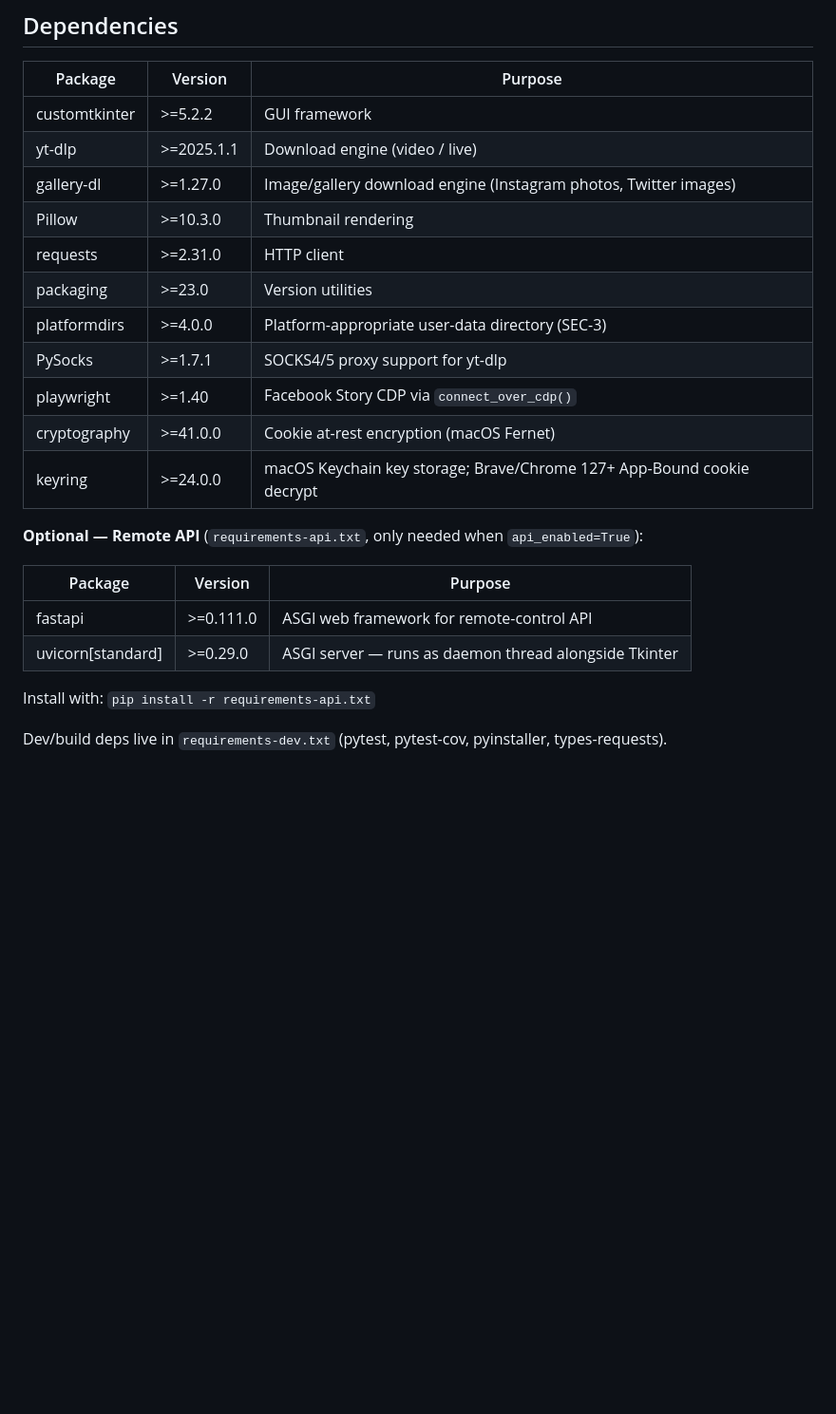
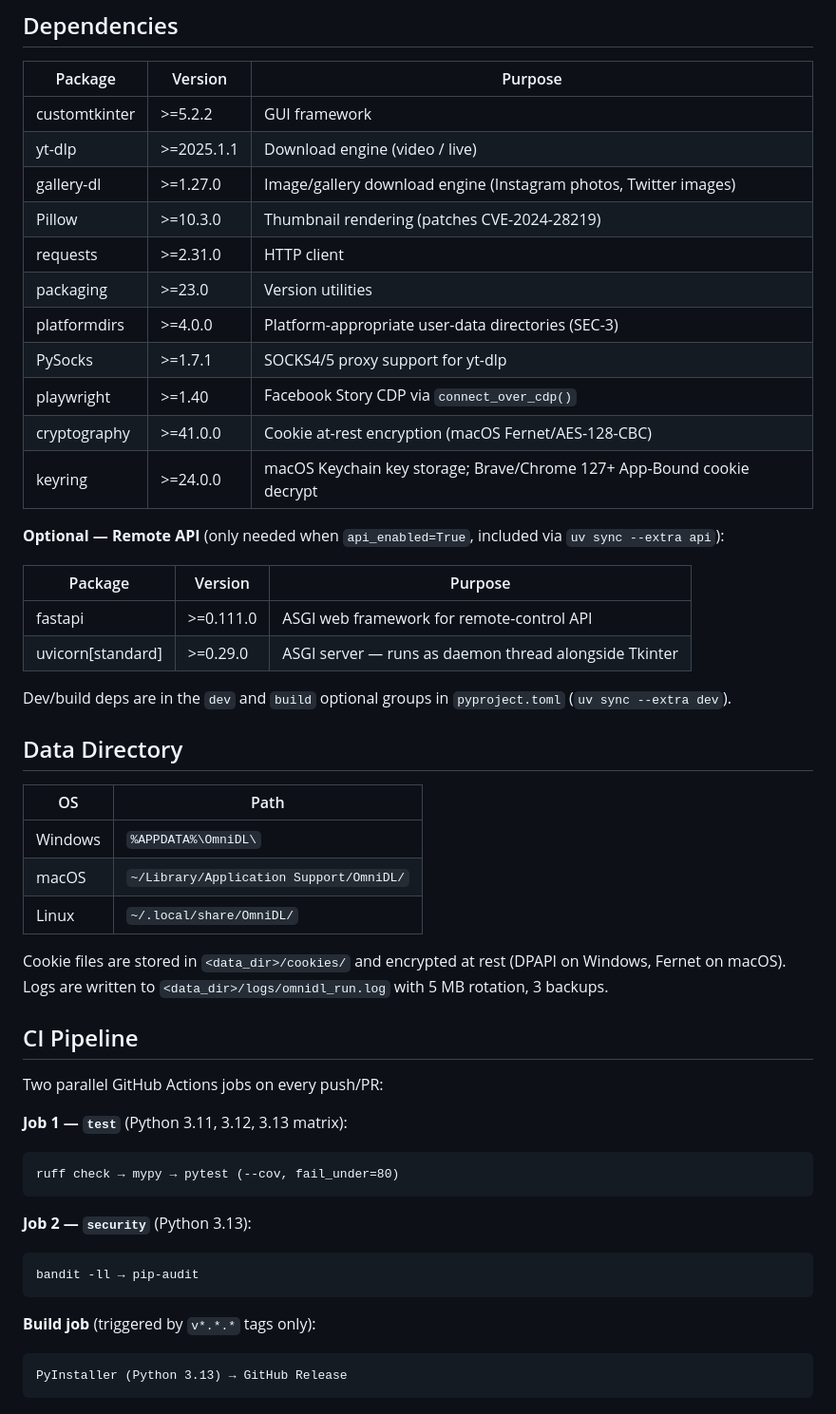
Before and after one commit to d7x94/OmniDL, a Markdown page: README.md, the part around one of its changes. Shown at 95% size. GitHub-like rendering; blank space fills up the shorter version.

````diff
--- a/README.md
+++ b/README.md
@@ -65,22 +75,51 @@ Distribute the entire `dist\OmniDL\` folder, not just the `.exe`.
 | customtkinter | >=5.2.2 | GUI framework |
 | yt-dlp | >=2025.1.1 | Download engine (video / live) |
 | gallery-dl | >=1.27.0 | Image/gallery download engine (Instagram photos, Twitter images) |
-| Pillow | >=10.3.0 | Thumbnail rendering |
+| Pillow | >=10.3.0 | Thumbnail rendering (patches CVE-2024-28219) |
 | requests | >=2.31.0 | HTTP client |
 | packaging | >=23.0 | Version utilities |
-| platformdirs | >=4.0.0 | Platform-appropriate user-data directory (SEC-3) |
+| platformdirs | >=4.0.0 | Platform-appropriate user-data directories (SEC-3) |
 | PySocks | >=1.7.1 | SOCKS4/5 proxy support for yt-dlp |
 | playwright | >=1.40 | Facebook Story CDP via `connect_over_cdp()` |
-| cryptography | >=41.0.0 | Cookie at-rest encryption (macOS Fernet) |
+| cryptography | >=41.0.0 | Cookie at-rest encryption (macOS Fernet/AES-128-CBC) |
 | keyring | >=24.0.0 | macOS Keychain key storage; Brave/Chrome 127+ App-Bound cookie decrypt |
 
-**Optional — Remote API** (`requirements-api.txt`, only needed when `api_enabled=True`):
+**Optional — Remote API** (only needed when `api_enabled=True`, included via `uv sync --extra api`):
 
 | Package | Version | Purpose |
 |---|---|---|
 | fastapi | >=0.111.0 | ASGI web framework for remote-control API |
 | uvicorn[standard] | >=0.29.0 | ASGI server — runs as daemon thread alongside Tkinter |
 
-Install with: `pip install -r requirements-api.txt`
+Dev/build deps are in the `dev` and `build` optional groups in `pyproject.toml` (`uv sync --extra dev`).
 
-Dev/build deps live in `requirements-dev.txt` (pytest, pytest-cov, pyinstaller, types-requests).
+## Data Directory
+
+| OS | Path |
+|---|---|
+| Windows | `%APPDATA%\OmniDL\` |
+| macOS | `~/Library/Application Support/OmniDL/` |
+| Linux | `~/.local/share/OmniDL/` |
+
+Cookie files are stored in `<data_dir>/cookies/` and encrypted at rest (DPAPI on Windows, Fernet on macOS).
+Logs are written to `<data_dir>/logs/omnidl_run.log` with 5 MB rotation, 3 backups.
+
+## CI Pipeline
+
+Two parallel GitHub Actions jobs on every push/PR:
+
+**Job 1 — `test`** (Python 3.11, 3.12, 3.13 matrix):
+```
+ruff check → mypy → pytest (--cov, fail_under=80)
+```
+
+**Job 2 — `security`** (Python 3.13):
+```
+bandit -ll → pip-audit
+```
+
+**Build job** (triggered by `v*.*.*` tags only):
+```
+PyInstaller (Python 3.13) → GitHub Release
+```
+
````
Also changed, not shown: other parts of README.md (+49 -21 lines).
